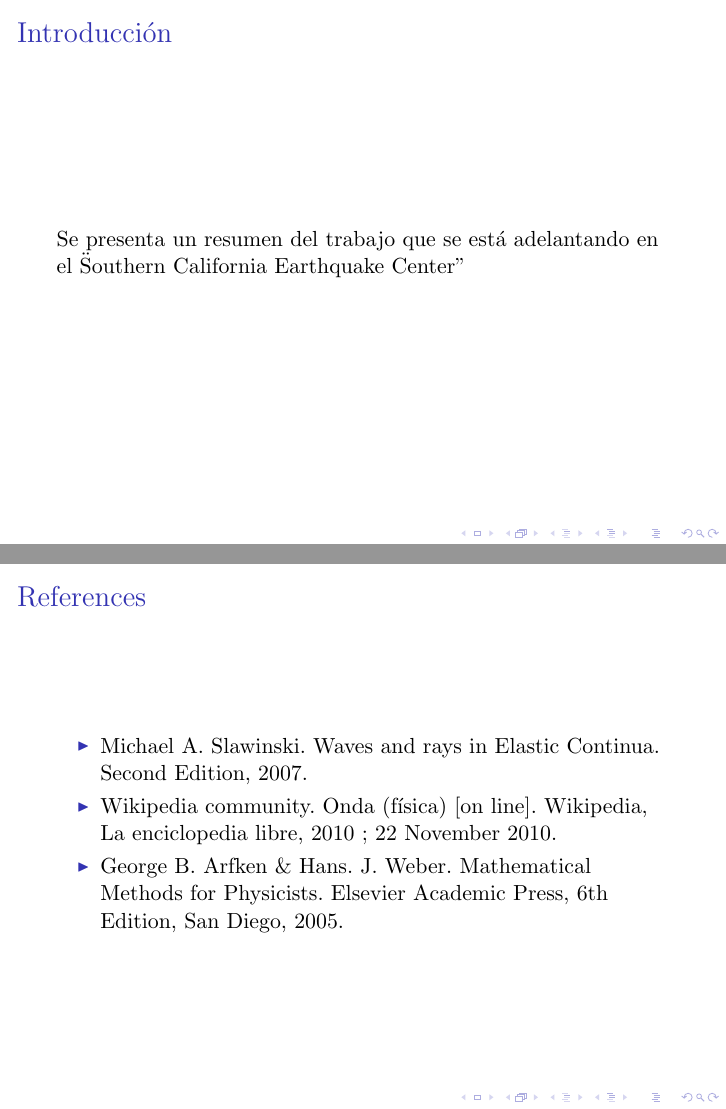
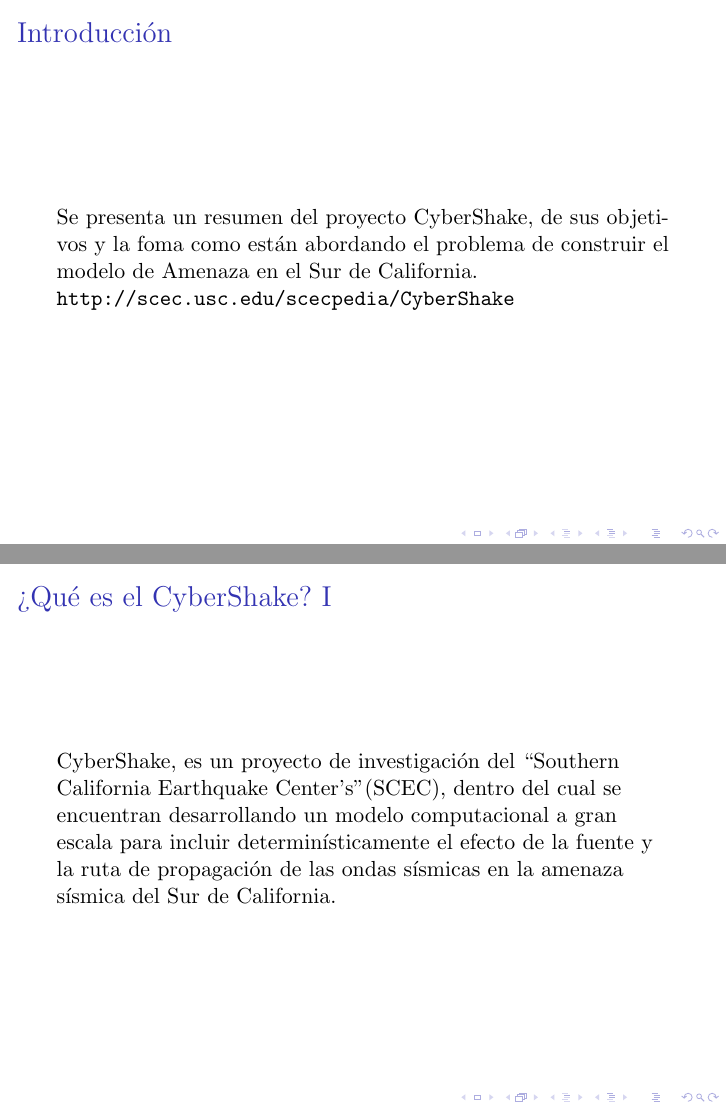
Before and after one commit to jvergar2/03_SCEC, LaTeX slides (SCEC-slides.tex): pages 3 and 4 of 4 before the commit and pages 3 and 4 of 11 after it, joined at a grey line. The pictures show the PDF file SCEC-slides.pdf that the author committed with the source.

Commit message:
UCERF
En esta versión tengo la definición de lo que es CyberShake e inicié
con el tema de UCERF.

```diff
--- a/SCEC-slides.tex
+++ b/SCEC-slides.tex
@@ -46,18 +48,57 @@
 	\tableofcontents
 \end{frame}
 %
-
-
-% Introduction about waves in general
+%
 \section{Introduction}
 \begin{frame}
 \frametitle{Introducción}
 %
-Se presenta un resumen del trabajo que se está adelantando en el "Southern California Earthquake Center"
+\justifying
+Se presenta un resumen del proyecto {C}yber{S}hake, de sus objetivos y la foma como están abordando el problema de construir el modelo de Amenaza en el Sur de California.
+
+\url{http://scec.usc.edu/scecpedia/CyberShake}
 %
 \end{frame}
 %
 %
-\begin{frame}\frametitle{References}
-\begin{itemize}
-\item Michael A. Slawinski. Waves and rays in Elastic Continua. Second Edition, 2007.
+\begin{frame}[allowframebreaks]
+\frametitle{¿Qué es el CyberShake?}
+%
+\justifying
+{C}yber{S}hake, es un proyecto de investigación del ``Southern California Earthquake Center's" (SCEC), dentro del cual se encuentran desarrollando un modelo computacional a gran escala para incluir determinísticamente el efecto de la fuente y la ruta de propagación de las ondas sísmicas en la amenaza sísmica del Sur de California.
+%
+\end{frame}
+%\transwipe
+%
+\begin{frame}
+\frametitle{¿Qué es el CyberShake?}
+\begin{figure}[h]
+	\centering
+	\includegraphics[height=6cm]{img/CyberShake_2009.PNG}
+	\caption{Mapa de amenaza sísmica del Sur de California calculado con CyberShake. \footnote{\url{http://scec.usc.edu/scecwiki/images/6/61/CandB_2008.PNG}\\}}
+\end{figure}
+%
+\end{frame}
+%
+%
+\begin{frame}
+\frametitle{¿Qué es el CyberShake?}
+%
+\begin{figure}[h]
+	\centering
+	\includegraphics[height=6cm]{img/CandB_2008.PNG}
+	\caption{Mapa de amenaza sísmica del Sur de California calculado con las ecuaciones de predición del movimiento del suelo (GMPE). \footnote{\url{http://scec.usc.edu/scecwiki/images/6/61/CandB_2008.PNG}\\}}
+\end{figure}
+%
+%
+%\begin{figure}[h]
+%\centering
+%%
+%	\subfloat[Ricker pulse.]{\includegraphics[width=0.4\textwidth]{img/CyberShake_2009.PNG}}\qquad
+%	%
+%	\subfloat[Ricker pulse spectrum.]{\includegraphics[width=0.4\textwidth]{img/CandB_2008.PNG}}
+%	%
+%\caption{Ricker pulse and its spectrum.}
+%
+%\end{figure}
+\end{frame}
@@ -63,0 +113 @@
+\begin{figure}[h]
@@ -64,5 +178,3 @@
 
-\item Wikipedia community. Onda (f\'isica) [on line]. Wikipedia, La enciclopedia libre, 2010 ; 22 November 2010.
+\bibitem{book:aki} Keiiti Aki \& Paul G. Richards. {Q}uantitative {S}eismology. University Sciencie Books, 2nd Edition, Mill Valley, San Diego, 2002.
 
-\item George B. Arfken \& Hans. J. Weber. Mathematical Methods for Physicists. Elsevier Academic Press, 6th Edition, San Diego, 2005.
-\end{itemize}
```
Also changed, not shown: SCEC-slides.pdf, img/CandB_2008.PNG (added), img/Components_UCERF.png (added), img/CyberShake_2009.PNG (added), img/UCERF2_GMPE_2007.PNG (added), img/UCERF2_WaveProp_2009.PNG (added), SCEC-slides.tex (89 more changed lines).
